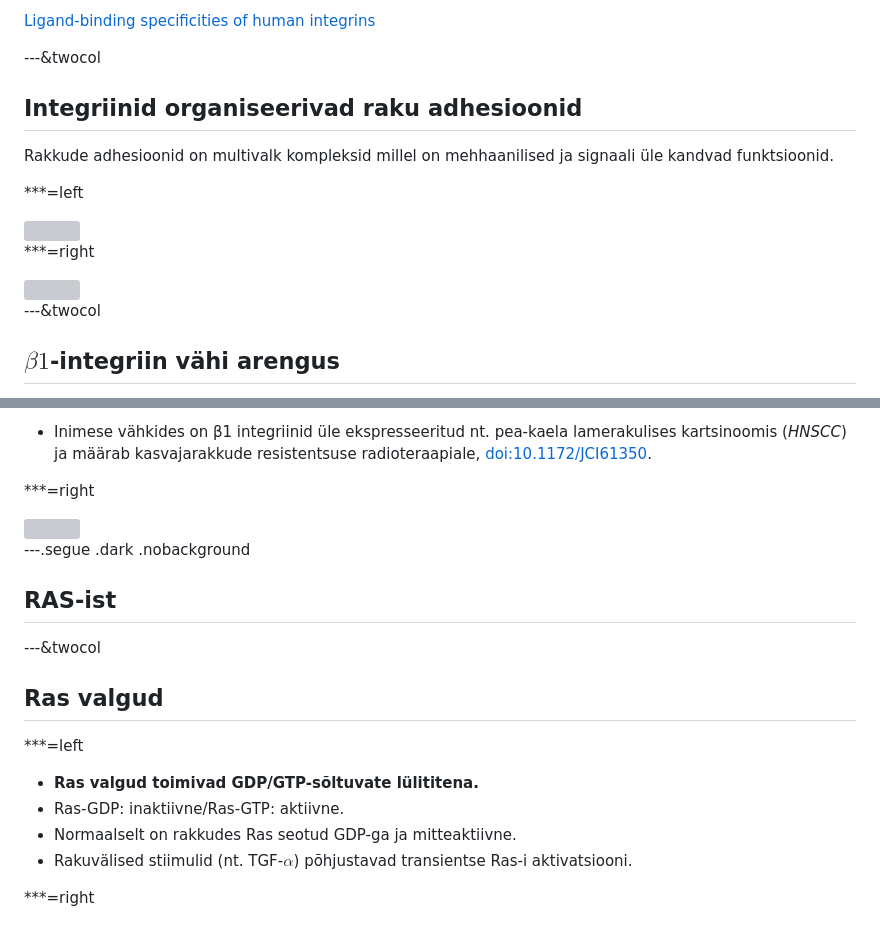
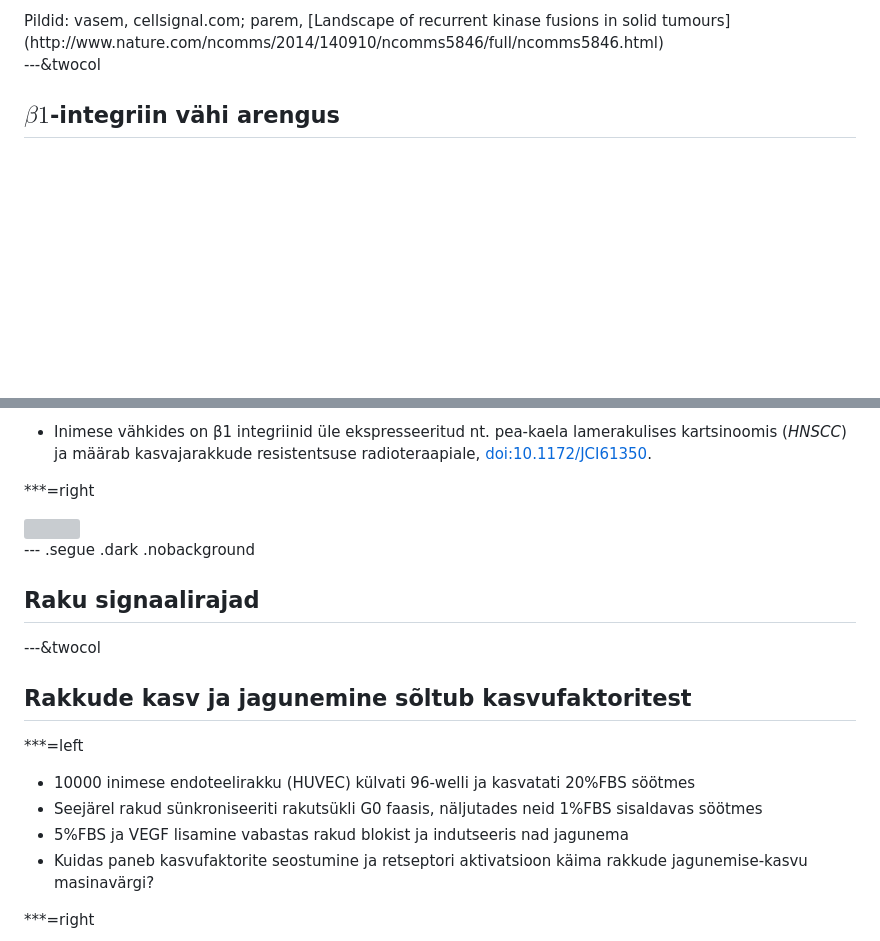
Before and after one commit to Onkobioloogia/Signaalirajad, a Markdown page: index.md, 2 parts joined by grey strips. Drawn GitHub-style; blank space fills up the shorter version; grey boxes are pictures that could not be loaded.

Commit message:
VEGF andmete slaid

```diff
--- a/index.md
+++ b/index.md
@@ -156,19 +86,4 @@ $\alpha 6\beta 4$ | laminiin (epiteliaalsed hemidesmosoomid)
-[Ligand-binding specificities of human integrins](http://genomebiology.com/2007/8/5/215/table/T2)
-
----&twocol
-
-## Integriinid organiseerivad raku adhesioonid
-
-Rakkude adhesioonid on multivalk kompleksid millel on mehhaanilised ja signaali üle kandvad funktsioonid.
-
-***=left
-
-<img src="http://www.proteinatlas.org/images/6028/if_selected.jpg" style="width: 380px;"/>
-
-
-***=right
-
-<img src="http://www.nature.com/nrm/journal/v6/n1/images/nrm1549-i1.jpg" style="width: 380px;"/>
+<footer class="source">Pildid: vasem, cellsignal.com; parem, [Landscape of recurrent kinase fusions in solid tumours](http://www.nature.com/ncomms/2014/140910/ncomms5846/full/ncomms5846.html)</footer>
 
 ---&twocol
 
@@ -184,21 +99,18 @@ Rakkude adhesioonid on multivalk kompleksid millel on mehhaanilised ja signaali
 
 <img src="http://ars.els-cdn.com/content/image/1-s2.0-S1535610804002077-gr4.jpg" style="width: 380px;"/>
 
-
----.segue .dark .nobackground
-
-## RAS-ist
+--- .segue .dark .nobackground
+## Raku signaalirajad
 
 ---&twocol
-
-## Ras valgud
+## Rakkude kasv ja jagunemine sõltub kasvufaktoritest
 
 ***=left
 
-- **Ras valgud toimivad GDP/GTP-sõltuvate lülititena.**
-- Ras-GDP: inaktiivne/Ras-GTP: aktiivne.
-- Normaalselt on rakkudes Ras seotud GDP-ga ja  mitteaktiivne.
-- Rakuvälised stiimulid (nt. TGF-$\alpha$) põhjustavad transientse Ras-i aktivatsiooni.
+- 10000 inimese endoteelirakku (HUVEC) külvati  96-welli ja kasvatati 20%FBS söötmes
+- Seejärel rakud sünkroniseeriti rakutsükli G0 faasis, näljutades neid 1%FBS sisaldavas söötmes
+- 5%FBS ja VEGF lisamine vabastas rakud blokist ja indutseeris nad jagunema
+- Kuidas paneb kasvufaktorite seostumine ja retseptori aktivatsioon käima rakkude jagunemise-kasvu masinavärgi?
 
 ***=right
 
```
Also changed, not shown: other parts of index.md (+9 -130 lines), assets/fig/unnamed-chunk-1-1.png (added), 3 other files.
